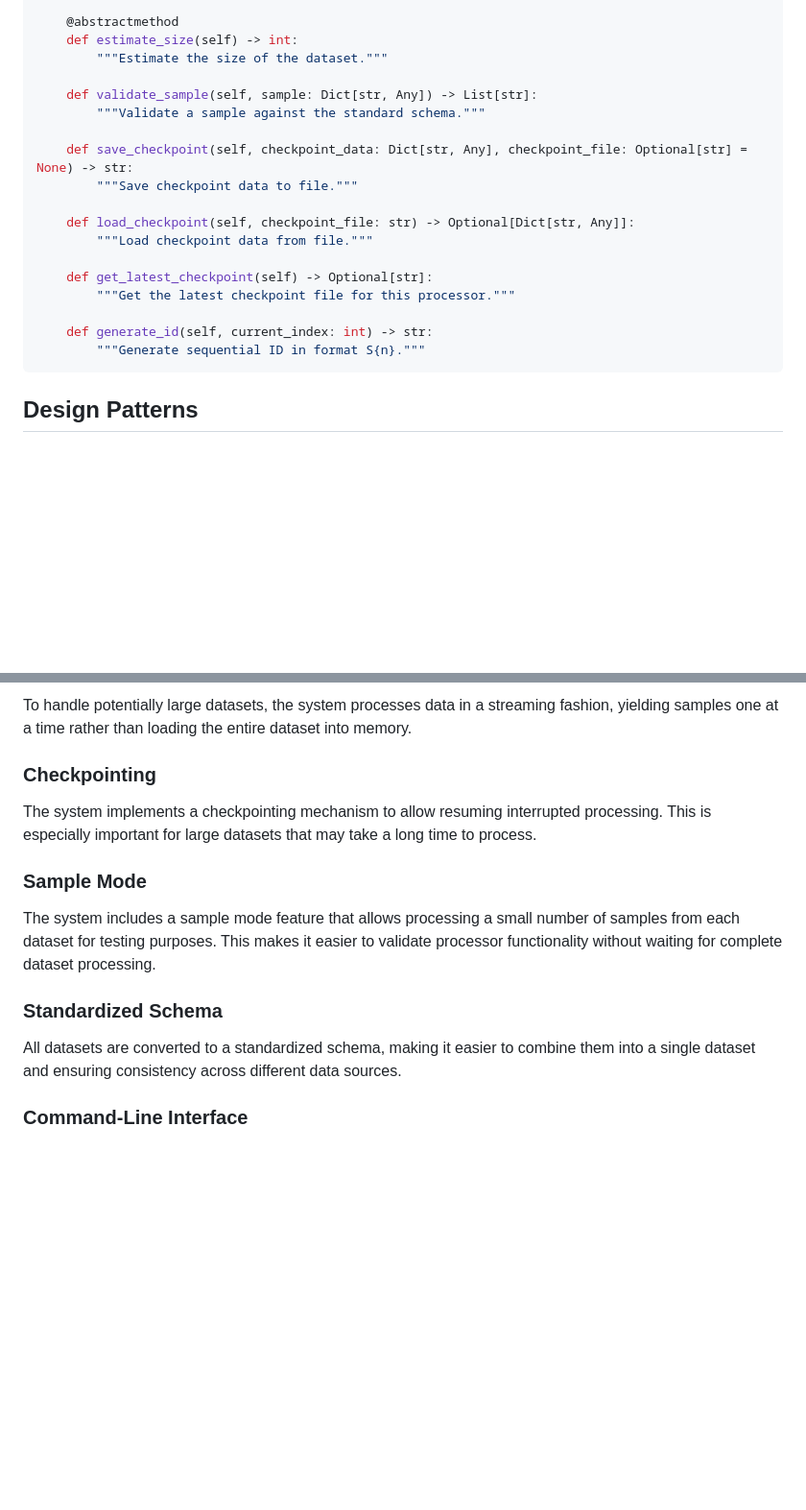
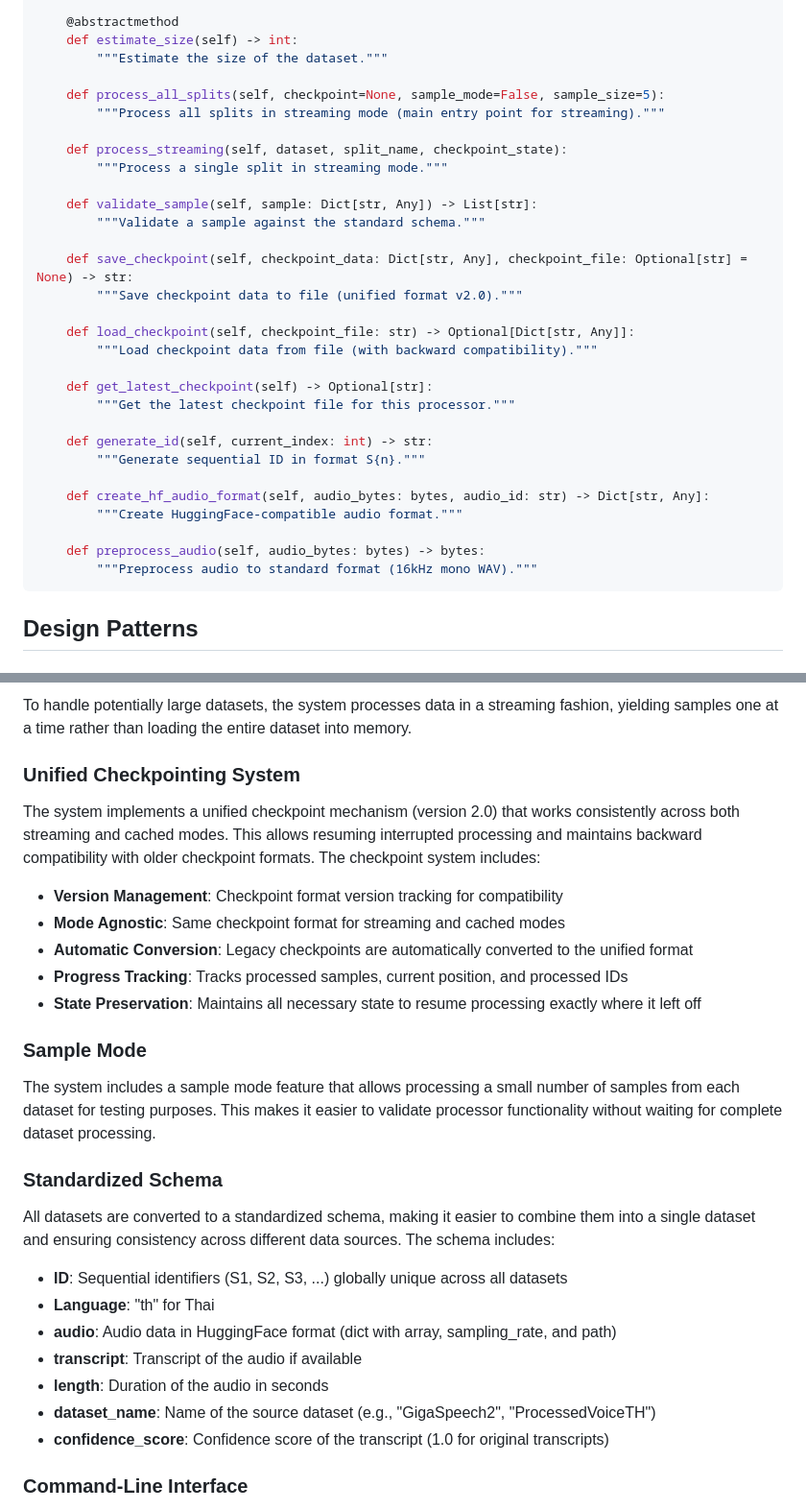
Before and after one commit to ThanaritKanjanametawatAU/ThaiDatasetGathering, a Markdown page: docs/architecture.md, 2 parts joined by grey strips. Shown at 96% size. GitHub-like rendering; blank space fills up the shorter version.

Commit message:
Update architecture documentation with unified checkpoint system
- Documented unified checkpoint system (v2.0) features
- Added new BaseProcessor methods for streaming mode
- Included HuggingFace audio format methods in API spec
- Updated standardized schema with new fields

🤖 Generated with [Claude Code](https://claude.ai/code)

Co-Authored-By: Claude <noreply@anthropic.com>

````diff
--- a/docs/architecture.md
+++ b/docs/architecture.md
@@ -153,20 +153,32 @@ class BaseProcessor(ABC):
     def estimate_size(self) -> int:
         """Estimate the size of the dataset."""
 
+    def process_all_splits(self, checkpoint=None, sample_mode=False, sample_size=5):
+        """Process all splits in streaming mode (main entry point for streaming)."""
+
+    def process_streaming(self, dataset, split_name, checkpoint_state):
+        """Process a single split in streaming mode."""
+
     def validate_sample(self, sample: Dict[str, Any]) -> List[str]:
         """Validate a sample against the standard schema."""
 
     def save_checkpoint(self, checkpoint_data: Dict[str, Any], checkpoint_file: Optional[str] = None) -> str:
-        """Save checkpoint data to file."""
+        """Save checkpoint data to file (unified format v2.0)."""
 
     def load_checkpoint(self, checkpoint_file: str) -> Optional[Dict[str, Any]]:
-        """Load checkpoint data from file."""
+        """Load checkpoint data from file (with backward compatibility)."""
 
     def get_latest_checkpoint(self) -> Optional[str]:
         """Get the latest checkpoint file for this processor."""
 
     def generate_id(self, current_index: int) -> str:
         """Generate sequential ID in format S{n}."""
+
+    def create_hf_audio_format(self, audio_bytes: bytes, audio_id: str) -> Dict[str, Any]:
+        """Create HuggingFace-compatible audio format."""
+
+    def preprocess_audio(self, audio_bytes: bytes) -> bytes:
+        """Preprocess audio to standard format (16kHz mono WAV)."""
 ```
 
 ## Design Patterns
@@ -222,9 +234,15 @@ The system is designed with modularity in mind, making it easy to add new datase
 
 To handle potentially large datasets, the system processes data in a streaming fashion, yielding samples one at a time rather than loading the entire dataset into memory.
 
-### Checkpointing
+### Unified Checkpointing System
 
-The system implements a checkpointing mechanism to allow resuming interrupted processing. This is especially important for large datasets that may take a long time to process.
+The system implements a unified checkpoint mechanism (version 2.0) that works consistently across both streaming and cached modes. This allows resuming interrupted processing and maintains backward compatibility with older checkpoint formats. The checkpoint system includes:
+
+- **Version Management**: Checkpoint format version tracking for compatibility
+- **Mode Agnostic**: Same checkpoint format for streaming and cached modes
+- **Automatic Conversion**: Legacy checkpoints are automatically converted to the unified format
+- **Progress Tracking**: Tracks processed samples, current position, and processed IDs
+- **State Preservation**: Maintains all necessary state to resume processing exactly where it left off
 
 ### Sample Mode
 
@@ -232,7 +250,15 @@ The system includes a sample mode feature that allows processing a small number
 
 ### Standardized Schema
 
-All datasets are converted to a standardized schema, making it easier to combine them into a single dataset and ensuring consistency across different data sources.
+All datasets are converted to a standardized schema, making it easier to combine them into a single dataset and ensuring consistency across different data sources. The schema includes:
+
+- **ID**: Sequential identifiers (S1, S2, S3, ...) globally unique across all datasets
+- **Language**: "th" for Thai
+- **audio**: Audio data in HuggingFace format (dict with array, sampling_rate, and path)
+- **transcript**: Transcript of the audio if available
+- **length**: Duration of the audio in seconds
+- **dataset_name**: Name of the source dataset (e.g., "GigaSpeech2", "ProcessedVoiceTH")
+- **confidence_score**: Confidence score of the transcript (1.0 for original transcripts)
 
 ### Command-Line Interface
 
````
